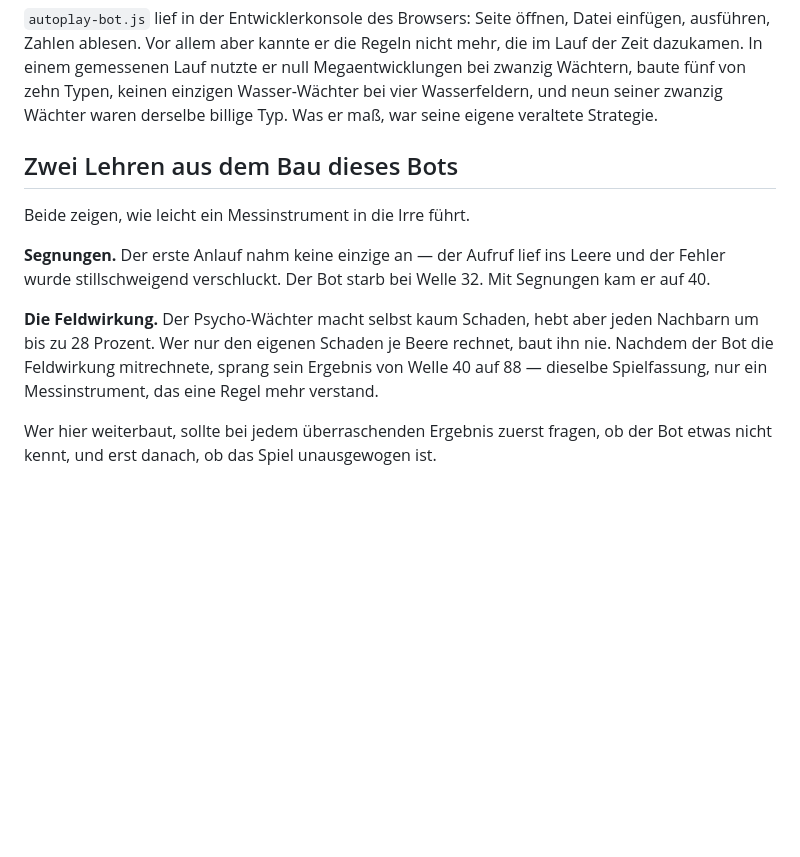
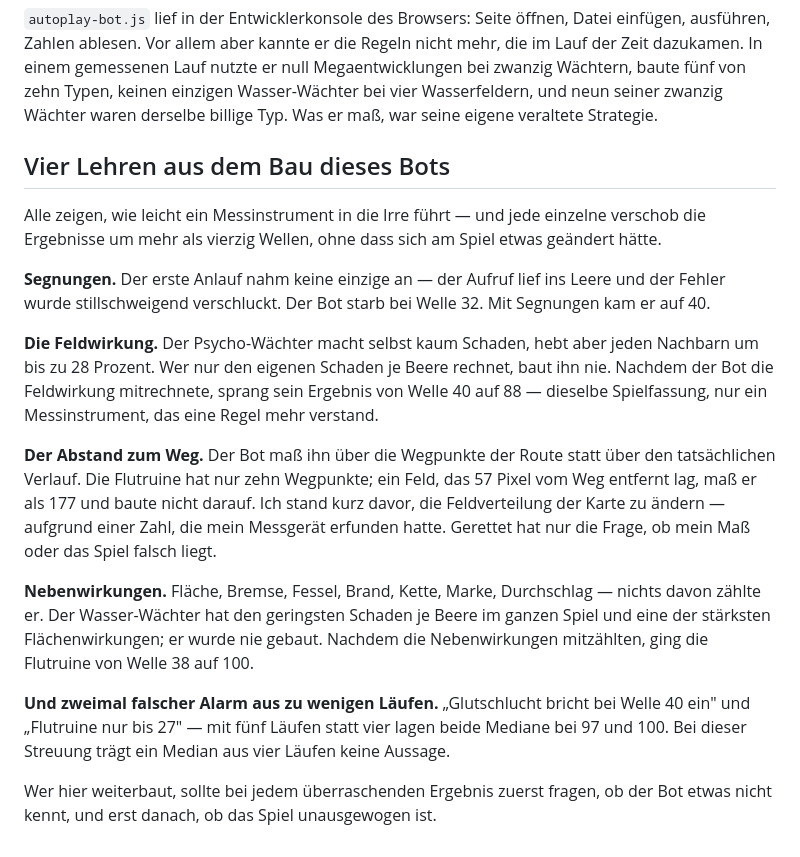
Before and after one commit to fritzscheyannick66-sketch/pocketbeast, a Markdown page: tools/README.md, the part around one of its changes. Rendered like a GitHub page; blank space fills up the shorter version.

```diff
--- a/tools/README.md
+++ b/tools/README.md
@@ -70,9 +89,11 @@ Typen, keinen einzigen Wasser-Wächter bei vier Wasserfeldern, und neun seiner
 zwanzig Wächter waren derselbe billige Typ. Was er maß, war seine eigene
 veraltete Strategie.
 
-## Zwei Lehren aus dem Bau dieses Bots
+## Vier Lehren aus dem Bau dieses Bots
 
-Beide zeigen, wie leicht ein Messinstrument in die Irre führt.
+Alle zeigen, wie leicht ein Messinstrument in die Irre führt — und jede
+einzelne verschob die Ergebnisse um mehr als vierzig Wellen, ohne dass sich
+am Spiel etwas geändert hätte.
 
 **Segnungen.** Der erste Anlauf nahm keine einzige an — der Aufruf lief ins
 Leere und der Fehler wurde stillschweigend verschluckt. Der Bot starb bei
@@ -84,5 +105,23 @@ rechnet, baut ihn nie. Nachdem der Bot die Feldwirkung mitrechnete, sprang
 sein Ergebnis von Welle 40 auf 88 — dieselbe Spielfassung, nur ein
 Messinstrument, das eine Regel mehr verstand.
 
+**Der Abstand zum Weg.** Der Bot maß ihn über die Wegpunkte der Route statt
+über den tatsächlichen Verlauf. Die Flutruine hat nur zehn Wegpunkte; ein
+Feld, das 57 Pixel vom Weg entfernt lag, maß er als 177 und baute nicht
+darauf. Ich stand kurz davor, die Feldverteilung der Karte zu ändern —
+aufgrund einer Zahl, die mein Messgerät erfunden hatte. Gerettet hat nur die
+Frage, ob mein Maß oder das Spiel falsch liegt.
+
+**Nebenwirkungen.** Fläche, Bremse, Fessel, Brand, Kette, Marke,
+Durchschlag — nichts davon zählte er. Der Wasser-Wächter hat den geringsten
+Schaden je Beere im ganzen Spiel und eine der stärksten Flächenwirkungen; er
+wurde nie gebaut. Nachdem die Nebenwirkungen mitzählten, ging die Flutruine
+von Welle 38 auf 100.
+
+**Und zweimal falscher Alarm aus zu wenigen Läufen.** „Glutschlucht bricht
+bei Welle 40 ein" und „Flutruine nur bis 27" — mit fünf Läufen statt vier
+lagen beide Mediane bei 97 und 100. Bei dieser Streuung trägt ein Median aus
+vier Läufen keine Aussage.
+
 Wer hier weiterbaut, sollte bei jedem überraschenden Ergebnis zuerst fragen,
 ob der Bot etwas nicht kennt, und erst danach, ob das Spiel unausgewogen ist.
```
Also changed, not shown: other parts of tools/README.md (+24 -5 lines).
